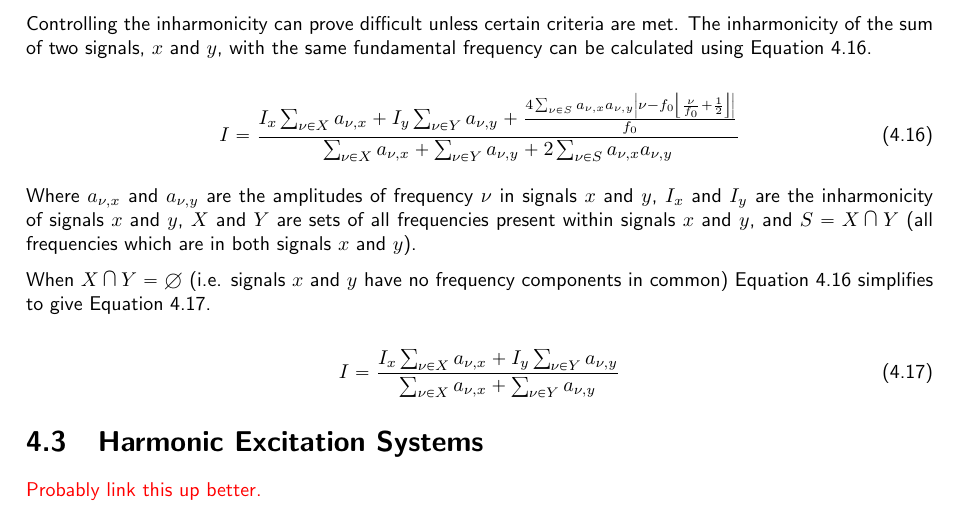
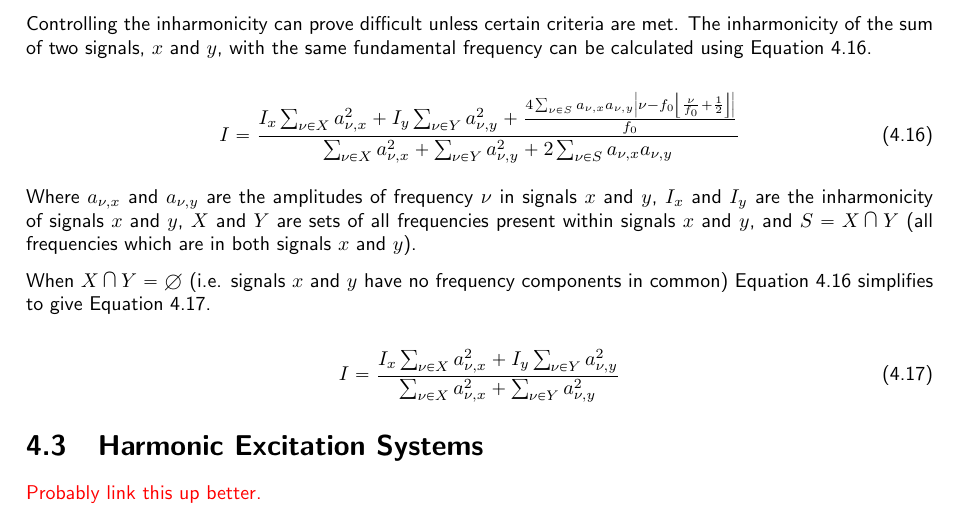
Before and after one commit to seanlikeskites/Thesis, a LaTeX thesis (Sean_Enderby_Thesis.tex, which reads chapter4/chapter4.tex): part of page 47 of 57, cut so that both start at the same text. Compiled offline with pdfLaTeX.

Commit message:
but he failed to consider the power which had grown

```diff
--- a/chapter4/chapter4.tex
+++ b/chapter4/chapter4.tex
@@ -212,11 +212,11 @@
 		\ref{eq:InharmonicitySum}.
 
 		\begin{equation}
-			I = \frac{I_{x}\sum_{\nu \in X} a_{\nu,x} + I_{y}\sum_{\nu \in Y} a_{\nu,y}
+			I = \frac{I_{x}\sum_{\nu \in X} a_{\nu,x}^{2} + I_{y}\sum_{\nu \in Y} a_{\nu,y}^{2}
 			    + \frac{4\sum_{\nu \in S} a_{\nu,x}a_{\nu,y}
 			            \abs{\nu - f_{0}\floor{\frac{\nu}{f_{0}} + \frac{1}{2}}}}
 			           {f_{0}}}
-				 {\sum_{\nu \in X} a_{\nu,x} + \sum_{\nu \in Y} a_{\nu,y}
+				 {\sum_{\nu \in X} a_{\nu,x}^{2} + \sum_{\nu \in Y} a_{\nu,y}^{2}
 				  + 2\sum_{\nu \in S} a_{\nu,x}a_{\nu,y}}
 			\label{eq:InharmonicitySum}
 		\end{equation}
@@ -229,8 +229,8 @@
 		\ref{eq:InharmonicitySum} simplifies to give Equation \ref{eq:InharmonicitySumSimple}.
 
 		\begin{equation}
-			I = \frac{I_{x}\sum_{\nu \in X} a_{\nu,x} + I_{y}\sum_{\nu \in Y} a_{\nu,y}}
-			         {\sum_{\nu \in X} a_{\nu,x} + \sum_{\nu \in Y} a_{\nu,y}}
+			I = \frac{I_{x}\sum_{\nu \in X} a_{\nu,x}^{2} + I_{y}\sum_{\nu \in Y} a_{\nu,y}^{2}}
+			         {\sum_{\nu \in X} a_{\nu,x}^{2} + \sum_{\nu \in Y} a_{\nu,y}^{2}}
 			\label{eq:InharmonicitySumSimple}
 		\end{equation}
 
```
